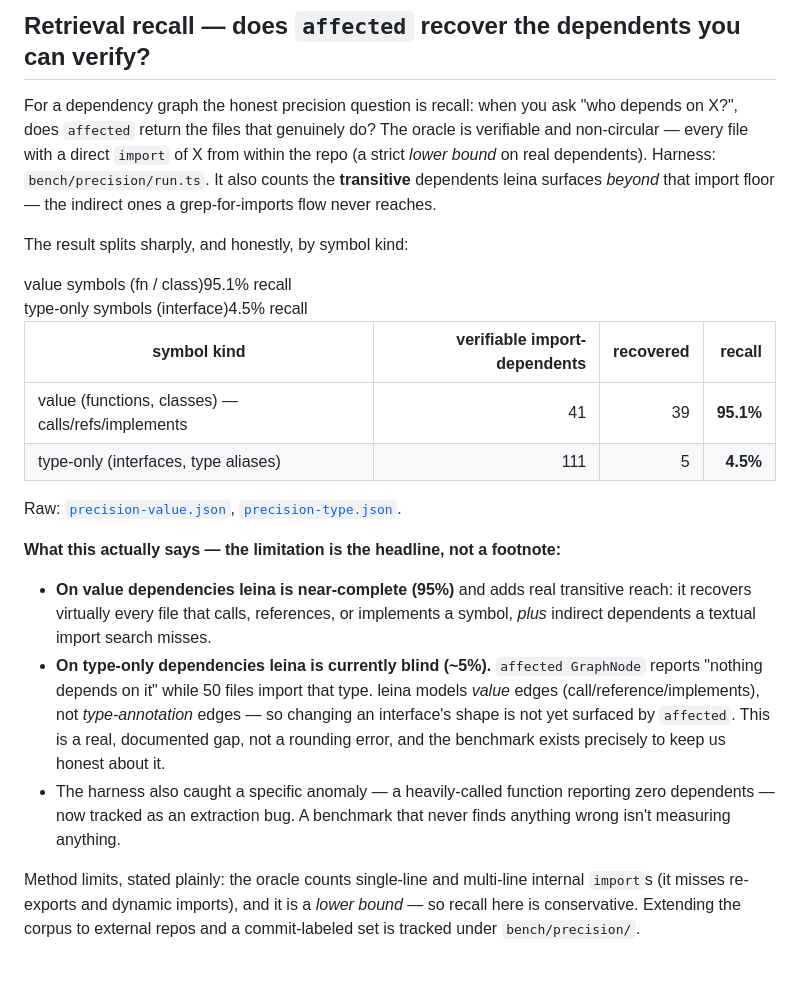
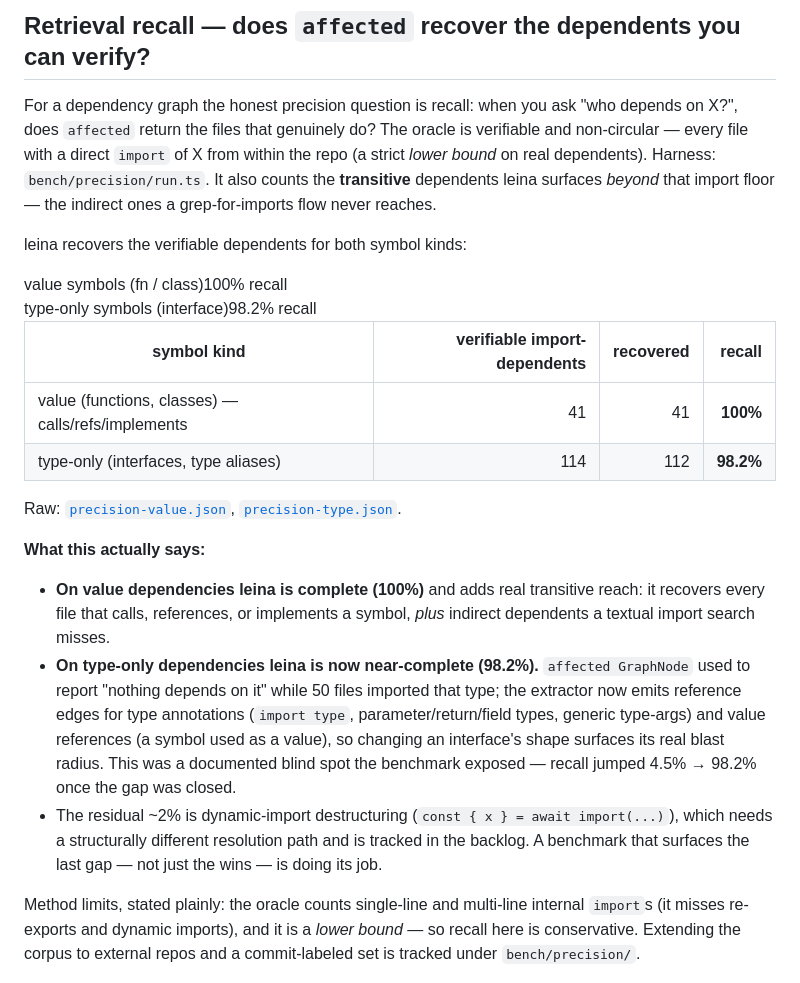
Before and after one commit to Kolimar/leina, a Markdown page: docs/benchmarks/README.md, the part around the change. Rendered like a GitHub page.

Commit message:
docs(benchmarks): refresh recall numbers after type-reference edges
The retrieval-recall section still framed type-only recall as a 4.5% blind
spot against 95.1% value recall. The extractor now emits reference edges for
type annotations and value references, so the current snapshots show 100%
value recall and 98.2% type-only recall. Rewrite the bars, table, and
narrative in both languages; the residual ~2% (dynamic-import destructuring)
is called out and tracked in the backlog.

```diff
--- a/docs/benchmarks/README.md
+++ b/docs/benchmarks/README.md
@@ -155,34 +155,35 @@ non-circular — every file with a direct `import` of X from within the repo (a
 **transitive** dependents leina surfaces *beyond* that import floor — the indirect ones a
 grep-for-imports flow never reaches.
 
-The result splits sharply, and honestly, by symbol kind:
+leina recovers the verifiable dependents for both symbol kinds:
 
 <!-- bars from bench/results/precision-{value,type}.json; scale = 100% recall -->
 <div style="font:13px/1.5 ui-monospace,SFMono-Regular,Menlo,monospace;margin:.5rem 0">
-<div style="display:flex;align-items:center;gap:.6rem;margin:.3rem 0"><span style="flex:0 0 15rem;text-align:right;opacity:.85">value symbols (fn / class)</span><span style="flex:1;background:rgba(128,128,128,.16);border-radius:5px"><span style="display:block;width:95%;height:1.15rem;border-radius:5px;background:linear-gradient(90deg,#10b981,#34d399)"></span></span><span style="flex:0 0 7rem;opacity:.85">95.1% recall</span></div>
-<div style="display:flex;align-items:center;gap:.6rem;margin:.3rem 0"><span style="flex:0 0 15rem;text-align:right;opacity:.85">type-only symbols (interface)</span><span style="flex:1;background:rgba(128,128,128,.16);border-radius:5px"><span style="display:block;width:4.5%;min-width:6px;height:1.15rem;border-radius:5px;background:linear-gradient(90deg,#f59e0b,#ef4444)"></span></span><span style="flex:0 0 7rem;opacity:.7">4.5% recall</span></div>
+<div style="display:flex;align-items:center;gap:.6rem;margin:.3rem 0"><span style="flex:0 0 15rem;text-align:right;opacity:.85">value symbols (fn / class)</span><span style="flex:1;background:rgba(128,128,128,.16);border-radius:5px"><span style="display:block;width:100%;height:1.15rem;border-radius:5px;background:linear-gradient(90deg,#10b981,#34d399)"></span></span><span style="flex:0 0 7rem;opacity:.85">100% recall</span></div>
+<div style="display:flex;align-items:center;gap:.6rem;margin:.3rem 0"><span style="flex:0 0 15rem;text-align:right;opacity:.85">type-only symbols (interface)</span><span style="flex:1;background:rgba(128,128,128,.16);border-radius:5px"><span style="display:block;width:98%;height:1.15rem;border-radius:5px;background:linear-gradient(90deg,#10b981,#34d399)"></span></span><span style="flex:0 0 7rem;opacity:.85">98.2% recall</span></div>
 </div>
 
 | symbol kind | verifiable import-dependents | recovered | recall |
 |---|---:|---:|---:|
-| value (functions, classes) — calls/refs/implements | 41 | 39 | **95.1%** |
-| type-only (interfaces, type aliases) | 111 | 5 | **4.5%** |
+| value (functions, classes) — calls/refs/implements | 41 | 41 | **100%** |
+| type-only (interfaces, type aliases) | 114 | 112 | **98.2%** |
 
 Raw: [`precision-value.json`](../../bench/results/precision-value.json), [`precision-type.json`](../../bench/results/precision-type.json).
 
-**What this actually says — the limitation is the headline, not a footnote:**
+**What this actually says:**
 
-- **On value dependencies leina is near-complete (95%)** and adds real transitive reach:
-  it recovers virtually every file that calls, references, or implements a symbol, *plus*
-  indirect dependents a textual import search misses.
-- **On type-only dependencies leina is currently blind (~5%).** `affected GraphNode`
-  reports "nothing depends on it" while 50 files import that type. leina models *value*
-  edges (call/reference/implements), not *type-annotation* edges — so changing an
-  interface's shape is not yet surfaced by `affected`. This is a real, documented gap, not
-  a rounding error, and the benchmark exists precisely to keep us honest about it.
-- The harness also caught a specific anomaly — a heavily-called function reporting zero
-  dependents — now tracked as an extraction bug. A benchmark that never finds anything
-  wrong isn't measuring anything.
+- **On value dependencies leina is complete (100%)** and adds real transitive reach: it
+  recovers every file that calls, references, or implements a symbol, *plus* indirect
+  dependents a textual import search misses.
+- **On type-only dependencies leina is now near-complete (98.2%).** `affected GraphNode`
+  used to report "nothing depends on it" while 50 files imported that type; the extractor
+  now emits reference edges for type annotations (`import type`, parameter/return/field
+  types, generic type-args) and value references (a symbol used as a value), so changing an
+  interface's shape surfaces its real blast radius. This was a documented blind spot the
+  benchmark exposed — recall jumped 4.5% → 98.2% once the gap was closed.
+- The residual ~2% is dynamic-import destructuring (`const { x } = await import(...)`),
+  which needs a structurally different resolution path and is tracked in the backlog. A
+  benchmark that surfaces the last gap — not just the wins — is doing its job.
 
 Method limits, stated plainly: the oracle counts single-line and multi-line internal
 `import`s (it misses re-exports and dynamic imports), and it is a *lower bound* — so recall
```
Also changed, not shown: 1 other file.
